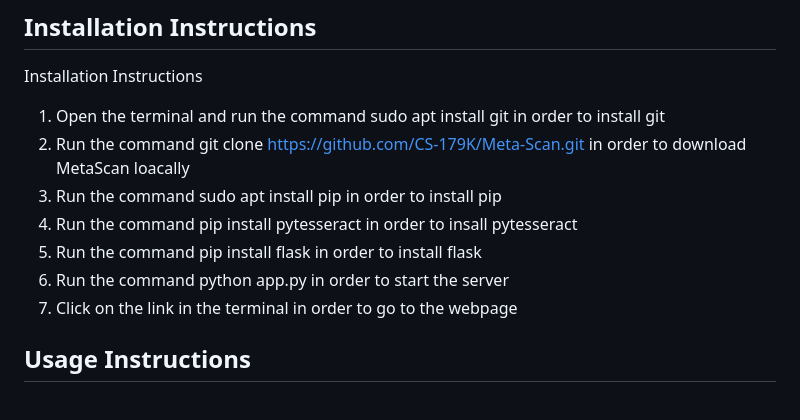
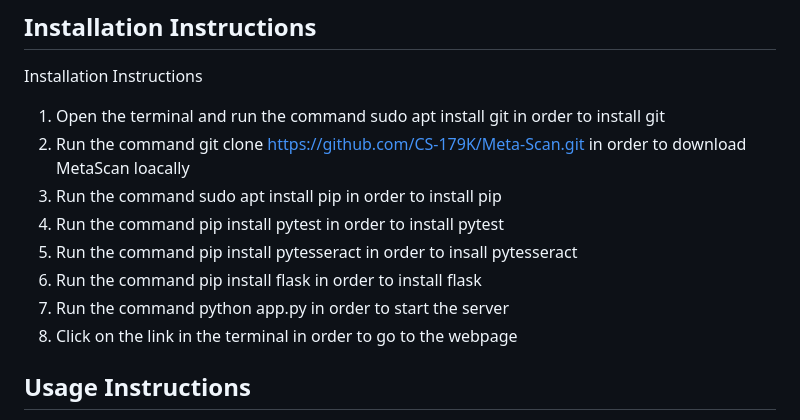
Before and after one commit to CS-179K/Meta-Scan, a Markdown page: README.md, the part around one of its changes. Rendered like a GitHub page.

```diff
--- a/README.md
+++ b/README.md
@@ -17,9 +17,10 @@ Installation Instructions
 1. Open the terminal and run the command sudo apt install git in order to install git
 2. Run the command git clone https://github.com/CS-179K/Meta-Scan.git in order to download MetaScan loacally
 3. Run the command sudo apt install pip in order to install pip
-4. Run the command pip install pytesseract in order to insall pytesseract
-5. Run the command pip install flask in order to install flask
-6. Run the command python app.py in order to start the server
-7. Click on the link in the terminal in order to go to the webpage
+4. Run the command pip install pytest in order to install pytest
+5. Run the command pip install pytesseract in order to insall pytesseract
+6. Run the command pip install flask in order to install flask
+7. Run the command python app.py in order to start the server
+8. Click on the link in the terminal in order to go to the webpage
 
 ## Usage Instructions
```
Also changed, not shown: other parts of README.md (+7 -7 lines).
